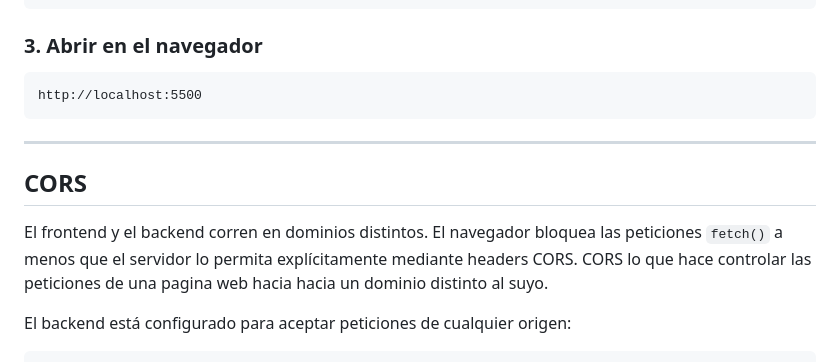
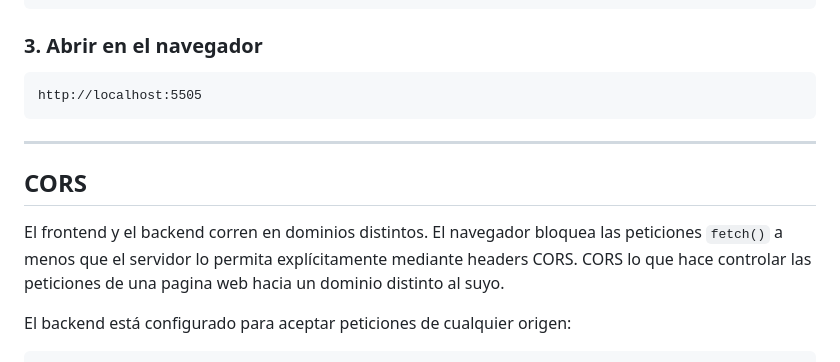
Before and after one commit to Pxdro-410/Proy1web-frontend-PC, a Markdown page: README.md, the part around the change. Rendered like a GitHub page.

Commit message:
Feature: Correccion en el README

````diff
--- a/README.md
+++ b/README.md
@@ -56,14 +56,14 @@ python -m http.server 5505
 ### 3. Abrir en el navegador
 
 ```
-http://localhost:5500
+http://localhost:5505
 ```
 
 ---
 
 ## CORS
 
-El frontend y el backend corren en dominios distintos. El navegador bloquea las peticiones `fetch()` a menos que el servidor lo permita explícitamente mediante headers CORS. CORS lo que hace controlar las peticiones de una pagina web hacia hacia un dominio distinto al suyo.
+El frontend y el backend corren en dominios distintos. El navegador bloquea las peticiones `fetch()` a menos que el servidor lo permita explícitamente mediante headers CORS. CORS lo que hace controlar las peticiones de una pagina web hacia un dominio distinto al suyo.
 
 El backend está configurado para aceptar peticiones de cualquier origen:
 
````
